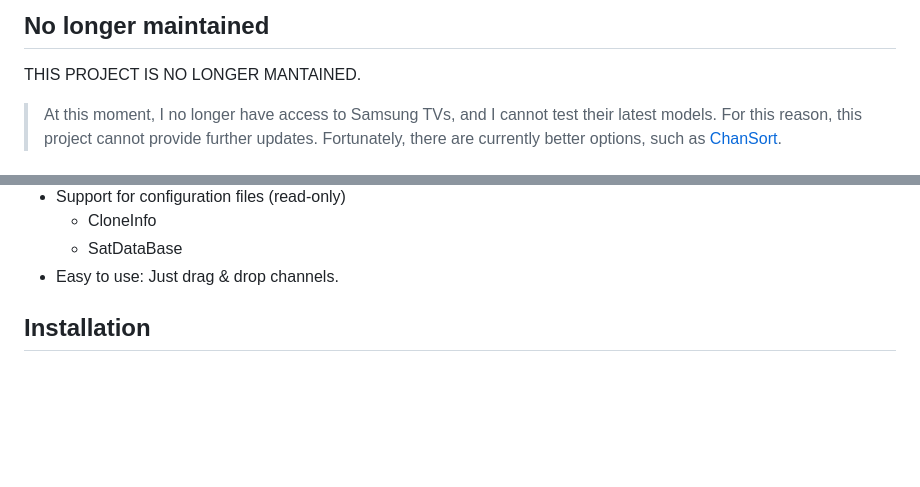
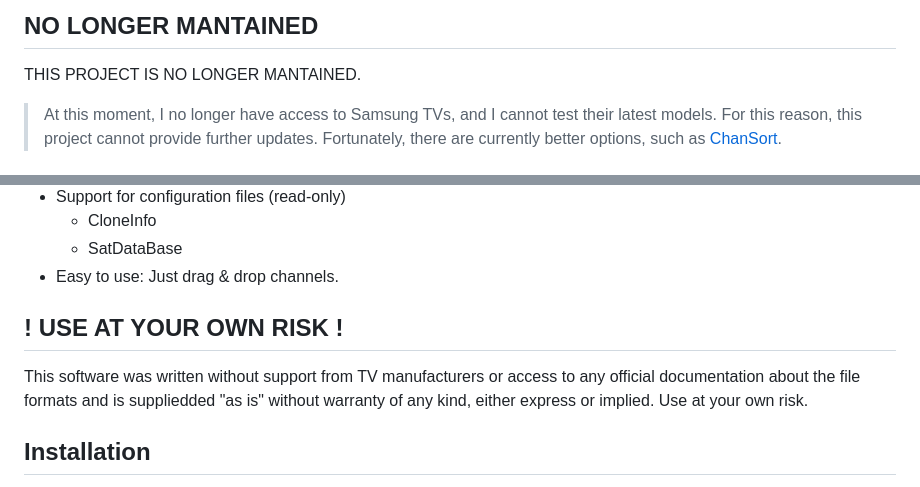
Before and after one commit to imasm/samschanneledit, a Markdown page: README.md, 2 parts joined by grey strips. Drawn GitHub-style; blank space fills up the shorter version.

Commit message:
Update README.md
Add "Use at your own risk" message

```diff
--- a/README.md
+++ b/README.md
@@ -1,4 +1,4 @@
-## No longer maintained
+## NO LONGER MANTAINED
 THIS PROJECT IS NO LONGER MANTAINED.
 
 > At this moment, I no longer have access to Samsung TVs, and I cannot test their latest models. For this reason, this project cannot provide further updates.
@@ -24,6 +24,11 @@ SamsChannelEditor is a desktop application for editing a channel list from your
   * CloneInfo
   * SatDataBase
 * Easy to use: Just drag & drop channels.
+
+! USE AT YOUR OWN RISK !
+--------------------------
+This software was written without support from TV manufacturers or access to any official documentation about the file formats
+and is suppliedded "as is" without warranty of any kind, either express or implied. Use at your own risk.
 
 Installation
 ------------
```
